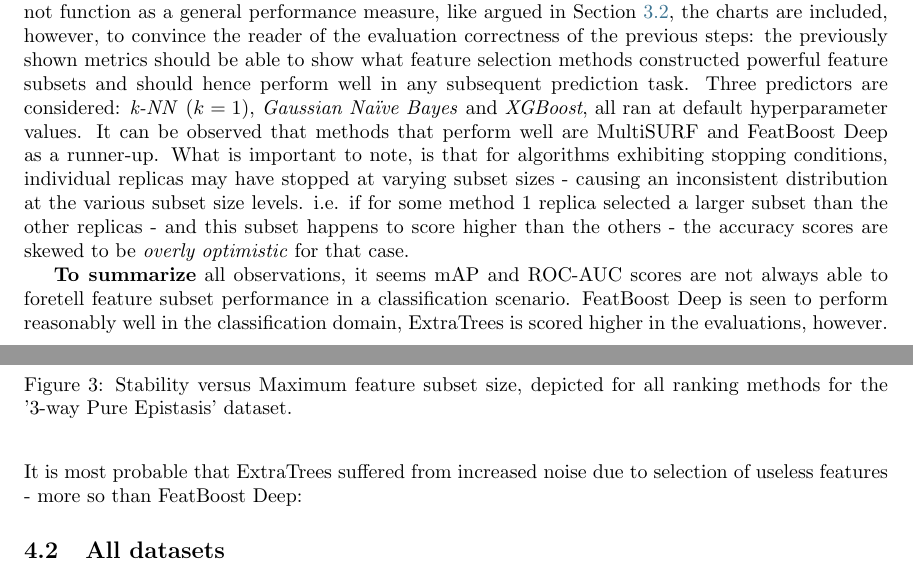
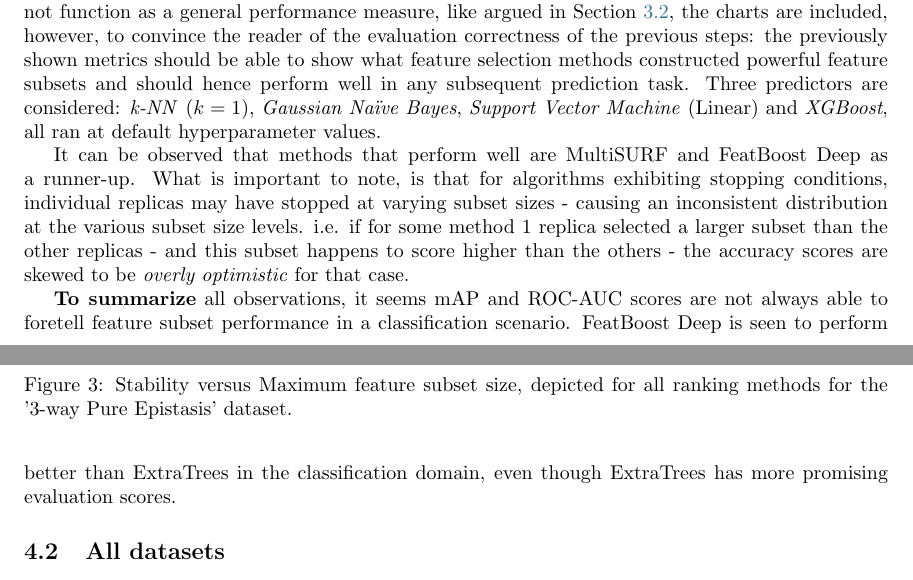
Before and after one commit to dunnkers/research-internship-report, a LaTeX paper (main.tex): two parts of pages 10 and 11 of 14 before the commit and two parts of pages 10 and 11 of 13 after it, joined at a grey line, cut so that both start at the same text. Compiled offline with pdfLaTeX.

Commit message:
Updates from Overleaf

```diff
--- a/main.tex
+++ b/main.tex
@@ -294,7 +294,5 @@ Informative?    & \textbf{Y}  & N  & N  & N & \textbf{Y}  & N  & N & N &  N & \t
 
 \autoref{fig:3way_stab} depicts the \textbf{Stability} metric, as explained in Section~\ref{sec:evaluation-stability}. Since the metric requires feature subsets rather than feature rankings, feature rankings are cut off at various points of maximum subset sizes, $k$. In the figure, stabilities have been computed for cut off points $k \in [1, 10]$. It can be observed that only MultiSURF produced a reasonably stable subset, peaking out at 3 features - which is consistent with the amount of predictive features of 3. Raw data shows us that indeed MultiSURF produced a completely stable subset at a subset size of 3 - selecting all informative features in all replicas. Lower stability in smaller subset sizes are due to the algorithm selecting informative features in different \textit{order}, i.e. there exist no ranking preference amongst the informative features themselves.
 
-\autoref{fig:3way_val} depicts \textbf{Classification Accuracy} scores for all ranking methods. The charts should not function as a general performance measure, like argued in Section~\ref{sec:evaluation}, the charts are included, however, to convince the reader of the evaluation correctness of the previous steps: the previously shown metrics should be able to show what feature selection methods constructed powerful feature subsets and should hence perform well in any subsequent prediction task. Three predictors are considered: \textit{k-NN} ($k = 1$), \textit{Gaussian Naïve Bayes} and \textit{XGBoost}, all ran at default hyperparameter values. It can be observed that methods that perform well are MultiSURF and FeatBoost Deep as a runner-up. What is important to note, is that for algorithms exhibiting stopping conditions, individual replicas may have stopped at varying subset sizes - causing an inconsistent distribution at the various subset size levels. i.e. if for some method 1 replica selected a larger subset than the other replicas - and this subset happens to score higher than the others - the accuracy scores are skewed to be \textit{overly optimistic} for that case.
-
 \begin{figure}[ht]
 \centering
@@ -303,7 +301,11 @@ Informative?    & \textbf{Y}  & N  & N  & N & \textbf{Y}  & N  & N & N &  N & \t
 \label{fig:3way_val}
 \end{figure}
 
-\textbf{To summarize} all observations, it seems mAP and ROC-AUC scores are not always able to foretell feature subset performance in a classification scenario. FeatBoost Deep is seen to perform reasonably well in the classification domain, ExtraTrees is scored higher in the evaluations, however. It is most probable that ExtraTrees suffered from increased noise due to selection of useless features - more so than FeatBoost Deep:
+\autoref{fig:3way_val} depicts \textbf{Classification Accuracy} scores for all ranking methods. The charts should not function as a general performance measure, like argued in Section~\ref{sec:evaluation}, the charts are included, however, to convince the reader of the evaluation correctness of the previous steps: the previously shown metrics should be able to show what feature selection methods constructed powerful feature subsets and should hence perform well in any subsequent prediction task. Three predictors are considered: \textit{k-NN} ($k = 1$), \textit{Gaussian Naïve Bayes}, \textit{Support Vector Machine} (Linear) and \textit{XGBoost}, all ran at default hyperparameter values.
+
+It can be observed that methods that perform well are MultiSURF and FeatBoost Deep as a runner-up. What is important to note, is that for algorithms exhibiting stopping conditions, individual replicas may have stopped at varying subset sizes - causing an inconsistent distribution at the various subset size levels. i.e. if for some method 1 replica selected a larger subset than the other replicas - and this subset happens to score higher than the others - the accuracy scores are skewed to be \textit{overly optimistic} for that case.
+
+\textbf{To summarize} all observations, it seems mAP and ROC-AUC scores are not always able to foretell feature subset performance in a classification scenario. FeatBoost Deep is seen to perform better than ExtraTrees in the classification domain, even though ExtraTrees has more promising evaluation scores.
 
 \subsection{All datasets}
 
```
Also changed, not shown: main.tex (4 more changed lines).
